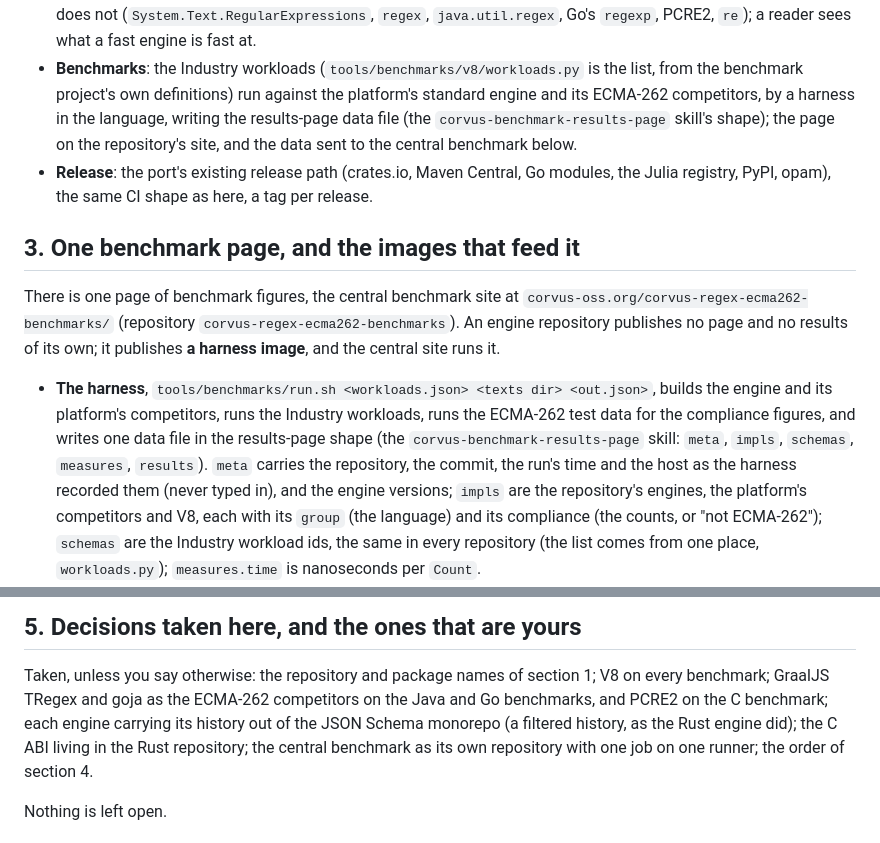
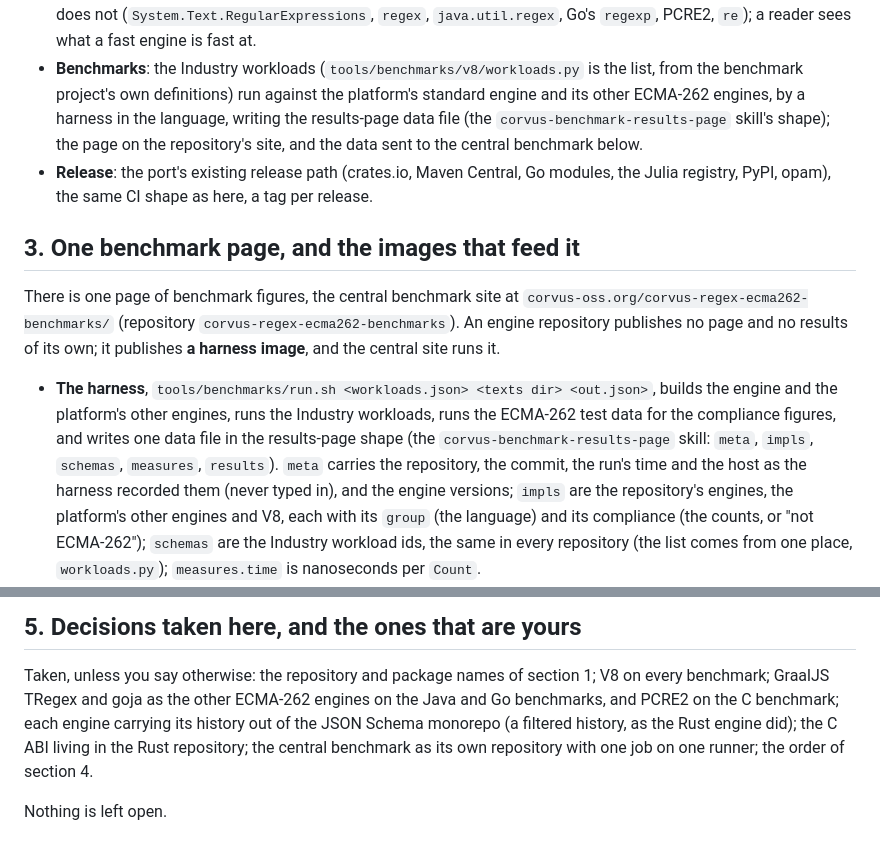
Before and after one commit to corvus-dotnet/Corvus.Regex.Ecma262, a Markdown page: docs/plan/engines-for-every-port.md, 2 parts joined by grey strips. Rendered like a GitHub page.

Commit message:
The plan: the platform's other engines, not its competitors
The benchmark page is a general one for any engine, so no engine on it is a competitor of ours.

Co-Authored-By: Claude Opus 5.5 <noreply@anthropic.com>
Claude-Session: https://claude.ai/code/session_011rjLiHWYWRFfJb3dkSsnE3

```diff
--- a/docs/plan/engines-for-every-port.md
+++ b/docs/plan/engines-for-every-port.md
@@ -54,7 +54,7 @@ The shape of this repository, cut down to the engine:
   that claims the grammar, and "not ECMA-262" for one that does not (`System.Text.RegularExpressions`, `regex`,
   `java.util.regex`, Go's `regexp`, PCRE2, `re`); a reader sees what a fast engine is fast at.
 - **Benchmarks**: the Industry workloads (`tools/benchmarks/v8/workloads.py` is the list, from the benchmark
-  project's own definitions) run against the platform's standard engine and its ECMA-262 competitors, by a harness
+  project's own definitions) run against the platform's standard engine and its other ECMA-262 engines, by a harness
   in the language, writing the results-page data file (the `corvus-benchmark-results-page` skill's shape); the
   page on the repository's site, and the data sent to the central benchmark below.
 - **Release**: the port's existing release path (crates.io, Maven Central, Go modules, the Julia registry, PyPI,
@@ -66,12 +66,12 @@ There is one page of benchmark figures, the central benchmark site at `corvus-os
 (repository `corvus-regex-ecma262-benchmarks`). An engine repository publishes no page and no results of its own; it
 publishes **a harness image**, and the central site runs it.
 
-- **The harness**, `tools/benchmarks/run.sh <workloads.json> <texts dir> <out.json>`, builds the engine and its
-  platform's competitors, runs the Industry workloads, runs the ECMA-262 test data for the compliance figures, and
+- **The harness**, `tools/benchmarks/run.sh <workloads.json> <texts dir> <out.json>`, builds the engine and the
+  platform's other engines, runs the Industry workloads, runs the ECMA-262 test data for the compliance figures, and
   writes one data file in the results-page shape (the `corvus-benchmark-results-page` skill: `meta`, `impls`,
   `schemas`, `measures`, `results`). `meta` carries the repository, the commit, the run's time and the host as the
   harness recorded them (never typed in), and the engine versions; `impls` are the repository's engines, the
-  platform's competitors and V8, each with its `group` (the language) and its compliance (the counts, or
+  platform's other engines and V8, each with its `group` (the language) and its compliance (the counts, or
   "not ECMA-262"); `schemas` are the Industry workload ids, the same in every repository (the list comes from one
   place, `workloads.py`); `measures.time` is nanoseconds per `Count`.
 - **The image**, `ghcr.io/corvus-dotnet/corvus-regex-ecma262-<lang>`, has the harness as its entry point:
@@ -120,7 +120,7 @@ Each step is its own repository, its own pull requests and its own release, in t
 ## 5. Decisions taken here, and the ones that are yours
 
 Taken, unless you say otherwise: the repository and package names of section 1; V8 on every benchmark; GraalJS
-TRegex and goja as the ECMA-262 competitors on the Java and Go benchmarks, and PCRE2 on the C benchmark; each engine carrying its history out of the JSON Schema
+TRegex and goja as the other ECMA-262 engines on the Java and Go benchmarks, and PCRE2 on the C benchmark; each engine carrying its history out of the JSON Schema
 monorepo (a filtered history, as the Rust engine did); the C ABI living in the Rust repository; the central benchmark as its own repository with one job on one runner; the order
 of section 4.
 
```
